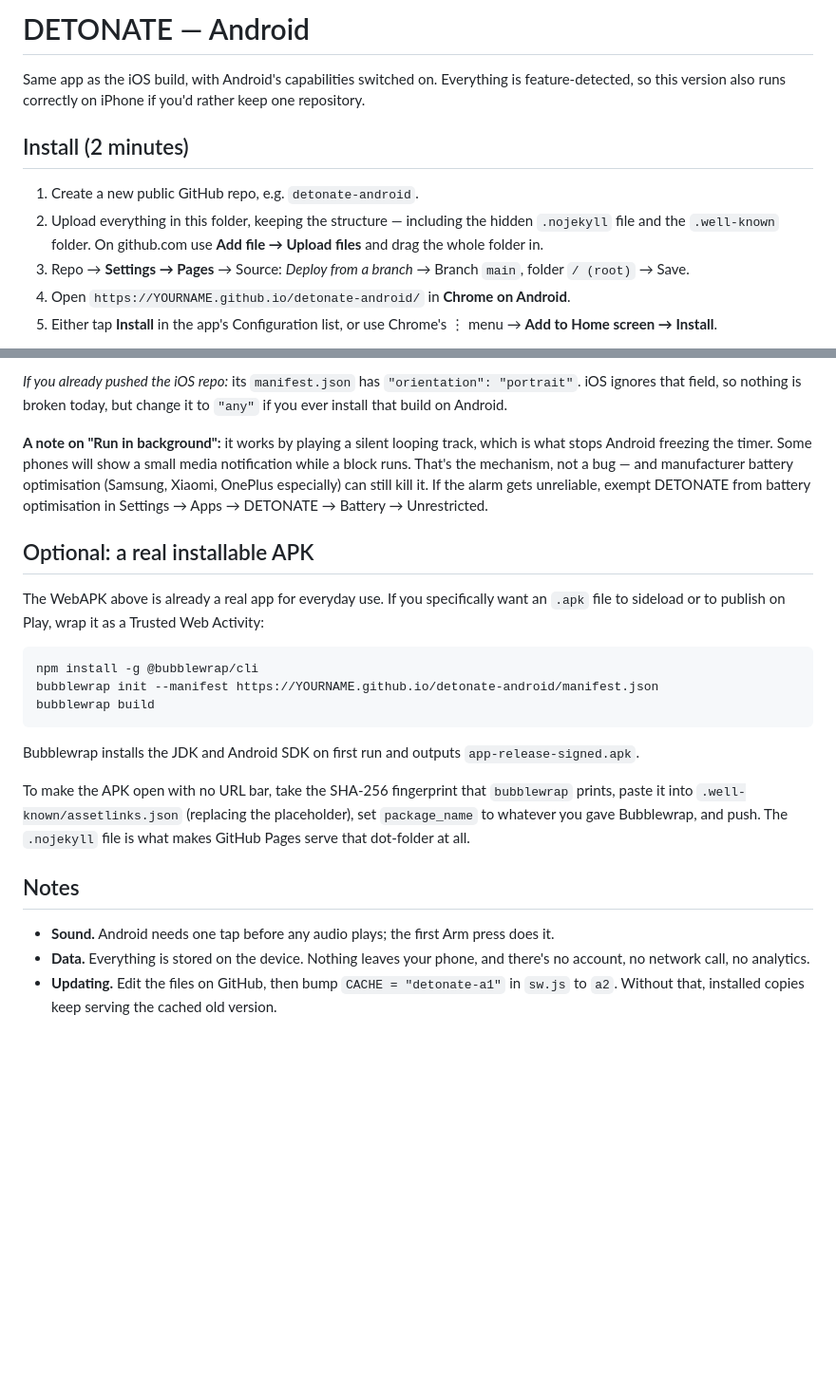
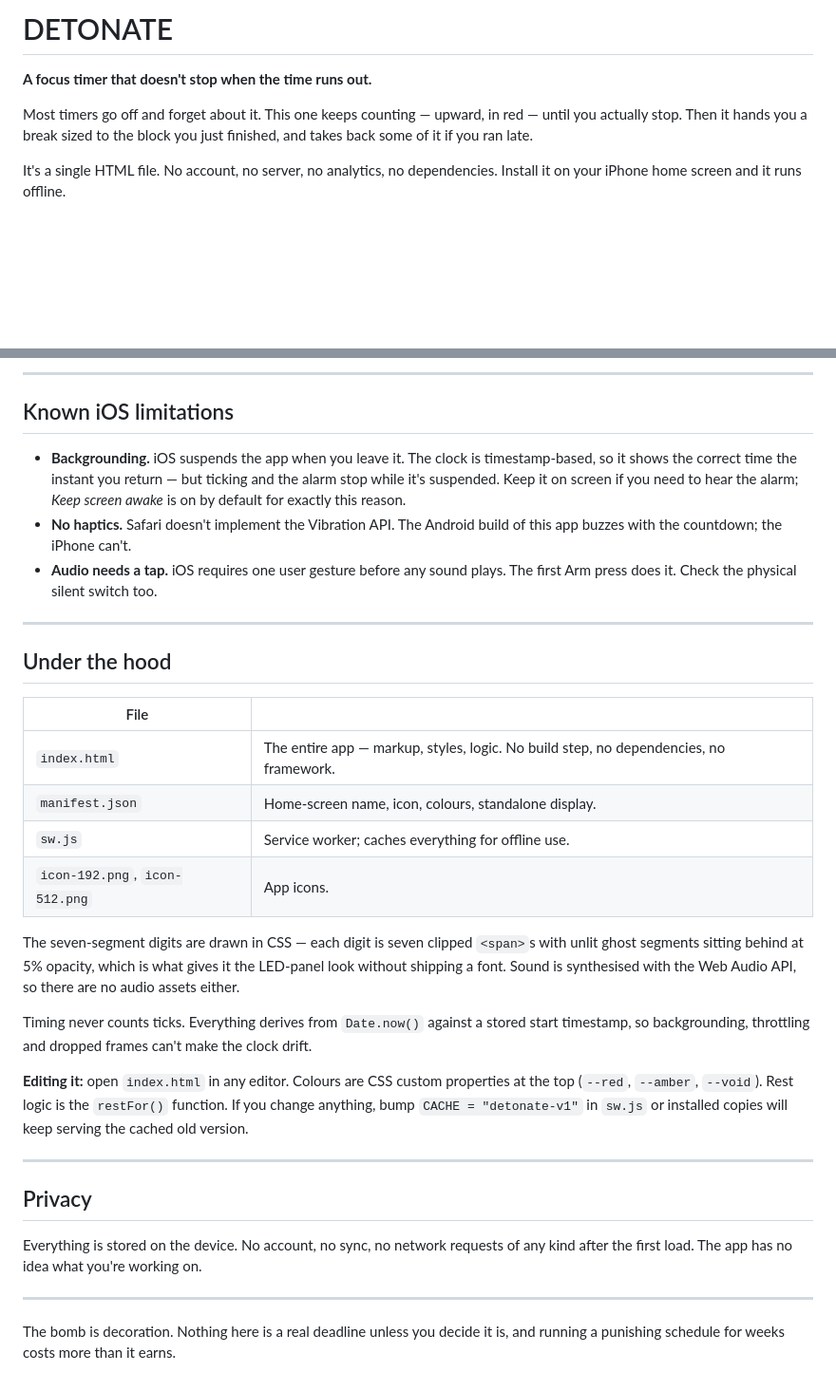
Before and after one commit to elmalouani-ayoub/Focus_app_android, a Markdown page: README.md, 2 parts joined by grey strips. Shown at 95% size. Drawn GitHub-style; blank space fills up the shorter version.

````diff
--- a/README.md
+++ b/README.md
@@ -1,12 +1,8 @@
-# DETONATE — Android
+# DETONATE
 
-Same app as the iOS build, with Android's capabilities switched on. Everything is feature-detected, so this version also runs correctly on iPhone if you'd rather keep one repository.
+**A focus timer that doesn't stop when the time runs out.**
 
-## Install (2 minutes)
+Most timers go off and forget about it. This one keeps counting — upward, in red — until you actually stop. Then it hands you a break sized to the block you just finished, and takes back some of it if you ran late.
 
-1. Create a new public GitHub repo, e.g. `detonate-android`.
-2. Upload everything in this folder, keeping the structure — including the hidden `.nojekyll` file and the `.well-known` folder. On github.com use **Add file → Upload files** and drag the whole folder in.
-3. Repo → **Settings → Pages** → Source: *Deploy from a branch* → Branch `main`, folder `/ (root)` → Save.
-4. Open `https://YOURNAME.github.io/detonate-android/` in **Chrome on Android**.
-5. Either tap **Install** in the app's Configuration list, or use Chrome's ⋮ menu → **Add to Home screen → Install**.
+It's a single HTML file. No account, no server, no analytics, no dependencies. Install it on your iPhone home screen and it runs offline.
 
@@ -27,24 +82,34 @@ Chrome builds a real WebAPK from this: its own launcher icon, its own entry in t
 
-*If you already pushed the iOS repo:* its `manifest.json` has `"orientation": "portrait"`. iOS ignores that field, so nothing is broken today, but change it to `"any"` if you ever install that build on Android.
+---
 
-**A note on "Run in background":** it works by playing a silent looping track, which is what stops Android freezing the timer. Some phones will show a small media notification while a block runs. That's the mechanism, not a bug — and manufacturer battery optimisation (Samsung, Xiaomi, OnePlus especially) can still kill it. If the alarm gets unreliable, exempt DETONATE from battery optimisation in Settings → Apps → DETONATE → Battery → Unrestricted.
+## Known iOS limitations
 
-## Optional: a real installable APK
+- **Backgrounding.** iOS suspends the app when you leave it. The clock is timestamp-based, so it shows the correct time the instant you return — but ticking and the alarm stop while it's suspended. Keep it on screen if you need to hear the alarm; *Keep screen awake* is on by default for exactly this reason.
+- **No haptics.** Safari doesn't implement the Vibration API. The Android build of this app buzzes with the countdown; the iPhone can't.
+- **Audio needs a tap.** iOS requires one user gesture before any sound plays. The first Arm press does it. Check the physical silent switch too.
+---
 
-The WebAPK above is already a real app for everyday use. If you specifically want an `.apk` file to sideload or to publish on Play, wrap it as a Trusted Web Activity:
+## Under the hood
 
-```bash
-npm install -g @bubblewrap/cli
-bubblewrap init --manifest https://YOURNAME.github.io/detonate-android/manifest.json
-bubblewrap build
-```
+| File | |
+|---|---|
+| `index.html` | The entire app — markup, styles, logic. No build step, no dependencies, no framework. |
+| `manifest.json` | Home-screen name, icon, colours, standalone display. |
+| `sw.js` | Service worker; caches everything for offline use. |
+| `icon-192.png`, `icon-512.png` | App icons. |
 
-Bubblewrap installs the JDK and Android SDK on first run and outputs `app-release-signed.apk`.
+The seven-segment digits are drawn in CSS — each digit is seven clipped `<span>`s with unlit ghost segments sitting behind at 5% opacity, which is what gives it the LED-panel look without shipping a font. Sound is synthesised with the Web Audio API, so there are no audio assets either.
 
-To make the APK open with no URL bar, take the SHA-256 fingerprint that `bubblewrap` prints, paste it into `.well-known/assetlinks.json` (replacing the placeholder), set `package_name` to whatever you gave Bubblewrap, and push. The `.nojekyll` file is what makes GitHub Pages serve that dot-folder at all.
+Timing never counts ticks. Everything derives from `Date.now()` against a stored start timestamp, so backgrounding, throttling and dropped frames can't make the clock drift.
 
-## Notes
+**Editing it:** open `index.html` in any editor. Colours are CSS custom properties at the top (`--red`, `--amber`, `--void`). Rest logic is the `restFor()` function. If you change anything, bump `CACHE = "detonate-v1"` in `sw.js` or installed copies will keep serving the cached old version.
 
-- **Sound.** Android needs one tap before any audio plays; the first Arm press does it.
-- **Data.** Everything is stored on the device. Nothing leaves your phone, and there's no account, no network call, no analytics.
-- **Updating.** Edit the files on GitHub, then bump `CACHE = "detonate-a1"` in `sw.js` to `a2`. Without that, installed copies keep serving the cached old version.
+---
+
+## Privacy
+
+Everything is stored on the device. No account, no sync, no network requests of any kind after the first load. The app has no idea what you're working on.
+
+---
+
+The bomb is decoration. Nothing here is a real deadline unless you decide it is, and running a punishing schedule for weeks costs more than it earns.
````
Also changed, not shown: other parts of README.md (+68 -9 lines).
